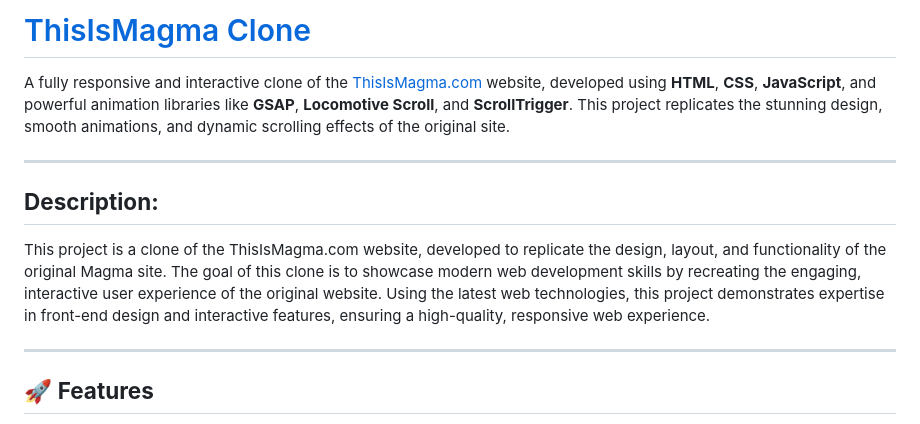
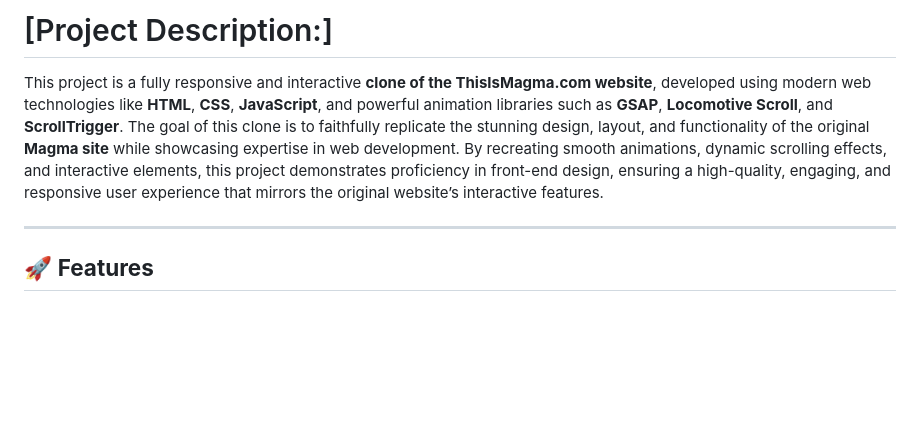
Before and after one commit to Baisampayan/Magma-Clone, a Markdown page: README.md, the part around the change. GitHub-like rendering; blank space fills up the shorter version.

```diff
--- a/README.md
+++ b/README.md
@@ -1,12 +1,7 @@
-# [ThisIsMagma Clone](#thisismagma-com-clone)
+# [Project Description:]
 
-A fully responsive and interactive clone of the [ThisIsMagma.com](https://thisismagma.com/) website, developed using **HTML**, **CSS**, **JavaScript**, and powerful animation libraries like **GSAP**, **Locomotive Scroll**, and **ScrollTrigger**. This project replicates the stunning design, smooth animations, and dynamic scrolling effects of the original site.
+This project is a fully responsive and interactive **clone of the ThisIsMagma.com website**, developed using modern web technologies like **HTML**, **CSS**, **JavaScript**, and powerful animation libraries such as **GSAP**, **Locomotive Scroll**, and **ScrollTrigger**. The goal of this clone is to faithfully replicate the stunning design, layout, and functionality of the original **Magma site** while showcasing expertise in web development. By recreating smooth animations, dynamic scrolling effects, and interactive elements, this project demonstrates proficiency in front-end design, ensuring a high-quality, engaging, and responsive user experience that mirrors the original website’s interactive features.
 
----
-
-## **Description:**
-
-This project is a clone of the ThisIsMagma.com website, developed to replicate the design, layout, and functionality of the original Magma site. The goal of this clone is to showcase modern web development skills by recreating the engaging, interactive user experience of the original website. Using the latest web technologies, this project demonstrates expertise in front-end design and interactive features, ensuring a high-quality, responsive web experience.
 
 ---
 
```
